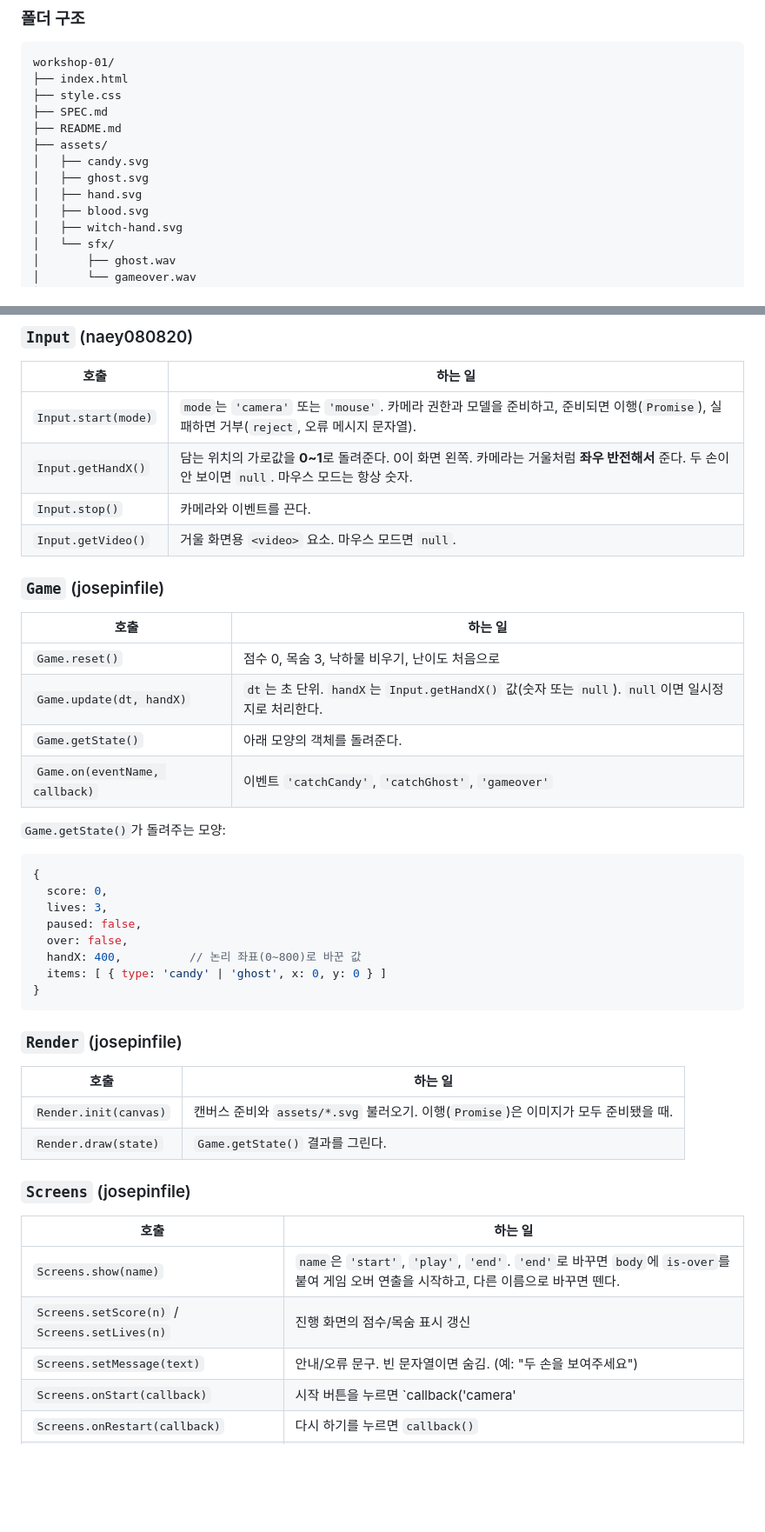
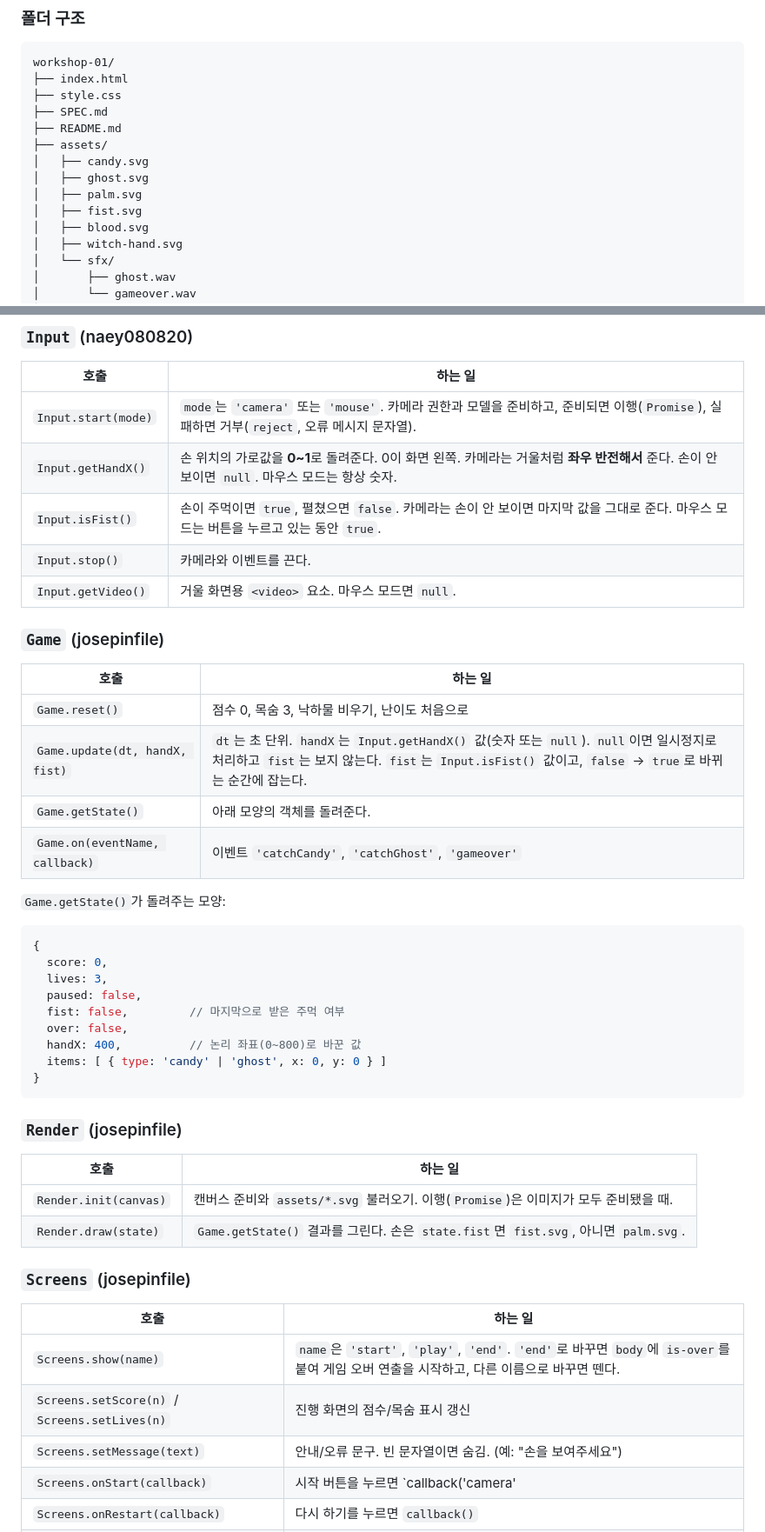
Before and after one commit to jinwonnie00/workshop-01, a Markdown page: SPEC.md, 2 parts joined by grey strips. Shown at 87% size. GitHub-like rendering; blank space fills up the shorter version.

```diff
--- a/SPEC.md
+++ b/SPEC.md
@@ -129,7 +132,8 @@ workshop-01/
 ├── assets/
 │   ├── candy.svg
 │   ├── ghost.svg
-│   ├── hand.svg
+│   ├── palm.svg
+│   ├── fist.svg
 │   ├── blood.svg
 │   ├── witch-hand.svg
 │   └── sfx/
@@ -167,7 +171,8 @@ workshop-01/
 | 호출 | 하는 일 |
 |---|---|
 | `Input.start(mode)` | `mode`는 `'camera'` 또는 `'mouse'`. 카메라 권한과 모델을 준비하고, 준비되면 이행(`Promise`), 실패하면 거부(`reject`, 오류 메시지 문자열). |
-| `Input.getHandX()` | 담는 위치의 가로값을 **0~1**로 돌려준다. 0이 화면 왼쪽. 카메라는 거울처럼 **좌우 반전해서** 준다. 두 손이 안 보이면 `null`. 마우스 모드는 항상 숫자. |
+| `Input.getHandX()` | 손 위치의 가로값을 **0~1**로 돌려준다. 0이 화면 왼쪽. 카메라는 거울처럼 **좌우 반전해서** 준다. 손이 안 보이면 `null`. 마우스 모드는 항상 숫자. |
+| `Input.isFist()` | 손이 주먹이면 `true`, 펼쳤으면 `false`. 카메라는 손이 안 보이면 마지막 값을 그대로 준다. 마우스 모드는 버튼을 누르고 있는 동안 `true`. |
 | `Input.stop()` | 카메라와 이벤트를 끈다. |
 | `Input.getVideo()` | 거울 화면용 `<video>` 요소. 마우스 모드면 `null`. |
 
@@ -176,7 +181,7 @@ workshop-01/
 | 호출 | 하는 일 |
 |---|---|
 | `Game.reset()` | 점수 0, 목숨 3, 낙하물 비우기, 난이도 처음으로 |
-| `Game.update(dt, handX)` | `dt`는 초 단위. `handX`는 `Input.getHandX()` 값(숫자 또는 `null`). `null`이면 일시정지로 처리한다. |
+| `Game.update(dt, handX, fist)` | `dt`는 초 단위. `handX`는 `Input.getHandX()` 값(숫자 또는 `null`). `null`이면 일시정지로 처리하고 `fist`는 보지 않는다. `fist`는 `Input.isFist()` 값이고, `false` → `true`로 바뀌는 순간에 잡는다. |
 | `Game.getState()` | 아래 모양의 객체를 돌려준다. |
 | `Game.on(eventName, callback)` | 이벤트 `'catchCandy'`, `'catchGhost'`, `'gameover'` |
 
@@ -187,6 +192,7 @@ workshop-01/
   score: 0,
   lives: 3,
   paused: false,
+  fist: false,         // 마지막으로 받은 주먹 여부
   over: false,
   handX: 400,          // 논리 좌표(0~800)로 바꾼 값
   items: [ { type: 'candy' | 'ghost', x: 0, y: 0 } ]
@@ -198,7 +204,7 @@ workshop-01/
 | 호출 | 하는 일 |
 |---|---|
 | `Render.init(canvas)` | 캔버스 준비와 `assets/*.svg` 불러오기. 이행(`Promise`)은 이미지가 모두 준비됐을 때. |
-| `Render.draw(state)` | `Game.getState()` 결과를 그린다. |
+| `Render.draw(state)` | `Game.getState()` 결과를 그린다. 손은 `state.fist`면 `fist.svg`, 아니면 `palm.svg`. |
 
 ### `Screens` (josepinfile)
 
@@ -206,7 +212,7 @@ workshop-01/
 |---|---|
 | `Screens.show(name)` | `name`은 `'start'`, `'play'`, `'end'`. `'end'`로 바꾸면 `body`에 `is-over`를 붙여 게임 오버 연출을 시작하고, 다른 이름으로 바꾸면 뗀다. |
 | `Screens.setScore(n)` / `Screens.setLives(n)` | 진행 화면의 점수/목숨 표시 갱신 |
-| `Screens.setMessage(text)` | 안내/오류 문구. 빈 문자열이면 숨김. (예: "두 손을 보여주세요") |
+| `Screens.setMessage(text)` | 안내/오류 문구. 빈 문자열이면 숨김. (예: "손을 보여주세요") |
 | `Screens.onStart(callback)` | 시작 버튼을 누르면 `callback('camera' | 'mouse')` |
 | `Screens.onRestart(callback)` | 다시 하기를 누르면 `callback()` |
 | `Screens.showFinalScore(n)` | 끝 화면에 점수 표시 |
```
Also changed, not shown: other parts of SPEC.md (+41 -20 lines).
